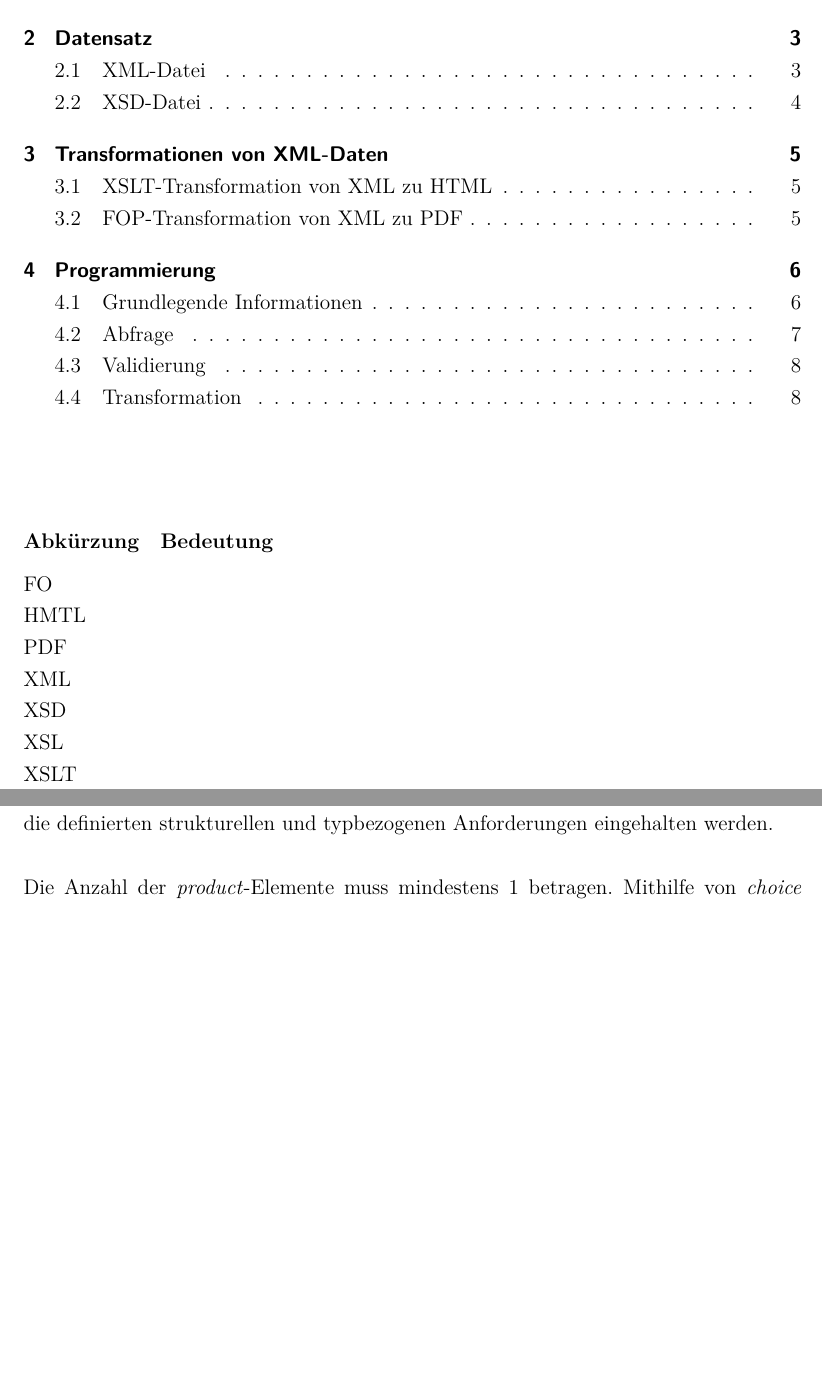
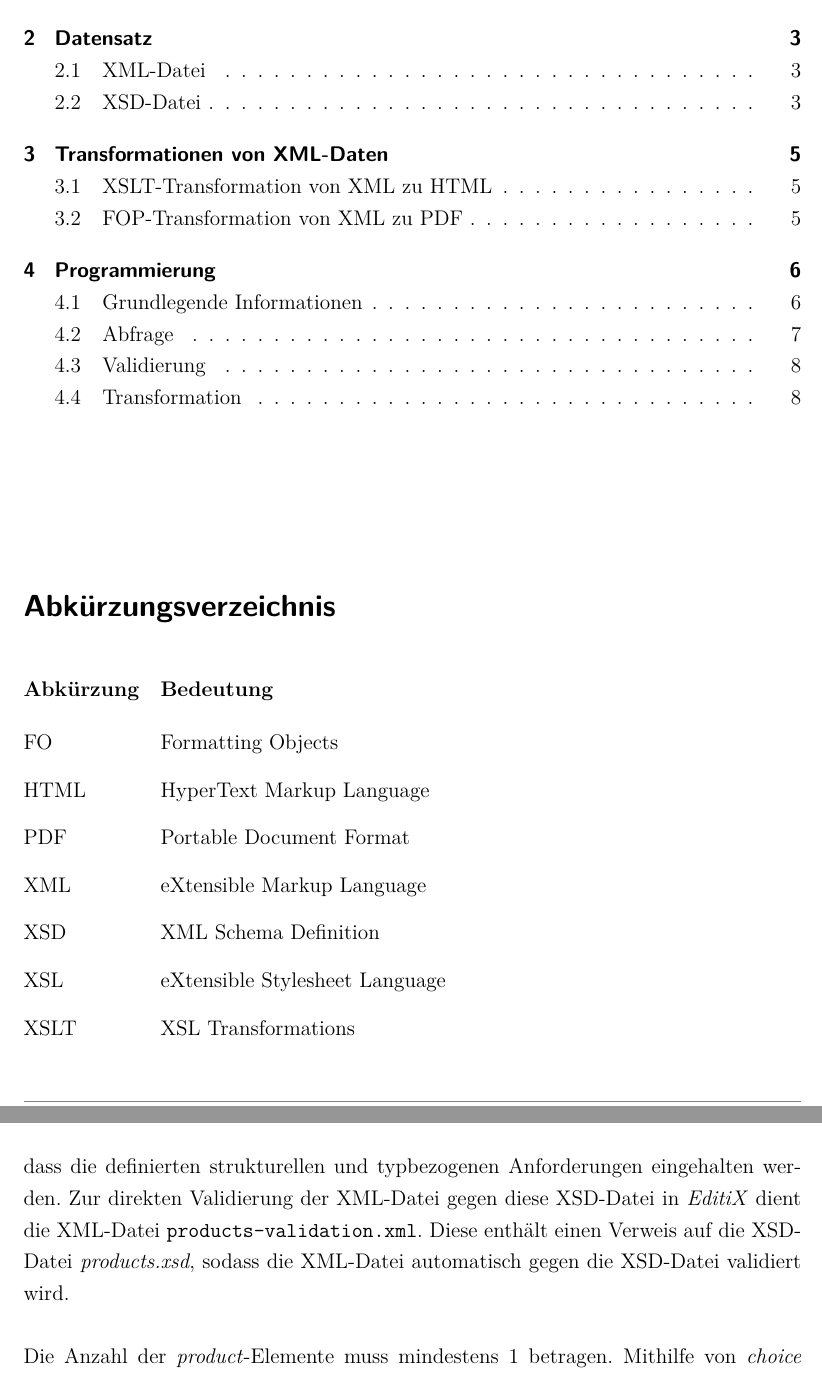
Before and after one commit to rimen13/Projekt_Internettechnologie, a LaTeX document (documentation/main.tex): two parts of pages 2 and 6 of 11, joined at a grey line, cut so that both start at the same text, the shorter picture padded with empty space. Compiled offline with pdfLaTeX.

Commit message:
finished chapter 1-3

```diff
--- a/documentation/main.tex
+++ b/documentation/main.tex
@@ -95,34 +95,34 @@ twoside = false
 
 \newpage
 
-
 % Inhaltsverzeichnis
 \tableofcontents
-
-\thispagestyle{empty}
 
 \vspace{2cm}
 
 % Abbildungsverzeichnis
 
+\section*{Abkürzungsverzeichnis}
+
+\renewcommand{\arraystretch}{1.5}
+
 \begin{longtable}[l]{@{}ll@{}}
-\textbf{Abkürzung} & \textbf{Bedeutung} \\[1.2ex]
+\textbf{Abkürzung} & \textbf{Bedeutung} \\[1mm]
 
-FO &  \\
-HMTL &  \\
-PDF &  \\
-XML &  \\
-XSD &  \\
-XSL &  \\
-XSLT &  \\
+FO & Formatting Objects \\
+HTML & HyperText Markup Language \\
+PDF & Portable Document Format \\
+XML & eXtensible Markup Language \\
+XSD & XML Schema Definition \\
+XSL & eXtensible Stylesheet Language \\
+XSLT & XSL Transformations \\
 
 \end{longtable}
 
-\newpage
+\renewcommand{\arraystretch}{1}
+
+% Römische Seitennummerierung starten
+\pagenumbering{Roman}
 \setcounter{page}{1}
 
-% =================================================
-% Hauptteil
-% =================================================
-
-\section{Projekübersicht}
+\newpage
@@ -320,7 +327,7 @@ Ergänzend zu diesen allgemeinen Angaben besitzt jedes Produkt ein oder zwei bau
 
 \subsection{XSD-Datei} \label{sec:xsd}
 
-Die manuell erstellte XSD-Datei \texttt{products.xsd} legt fest, welche Elemente, Attribute und Datentypen in der zu validierenden XML-Datei zulässig sind. Sie bildet damit die Grundlage für eine automatisierte Validierung der XML-Datei und stellt sicher, dass die definierten strukturellen und typbezogenen Anforderungen eingehalten werden.
+Die manuell erstellte XSD-Datei \texttt{products.xsd} legt fest, welche Elemente, Attribute und Datentypen in der zu validierenden XML-Datei zulässig sind. Sie bildet damit die Grundlage für eine automatisierte Validierung der XML-Datei und stellt sicher, dass die definierten strukturellen und typbezogenen Anforderungen eingehalten werden. Zur direkten Validierung der XML-Datei gegen diese XSD-Datei in \textit{EditiX} dient die XML-Datei \texttt{products-validation.xml}. Diese enthält einen Verweis auf die XSD-Datei \textit{products.xsd}, sodass die XML-Datei automatisch gegen die XSD-Datei validiert wird.
 
 Die Anzahl der \textit{product}-Elemente muss mindestens 1 betragen. Mithilfe von \textit{choice} werden die zulässigen Kombinationen der physikalischen Größen \textit{resistance}, \textit{inductance}, \textit{capacitance}, \textit{forwardVoltage} und \textit{reverseVoltage} zum jeweiligen Bauteil überprüft.
 
```
Also changed, not shown: documentation/main.pdf, documentation/main.tex (27 more changed lines).
